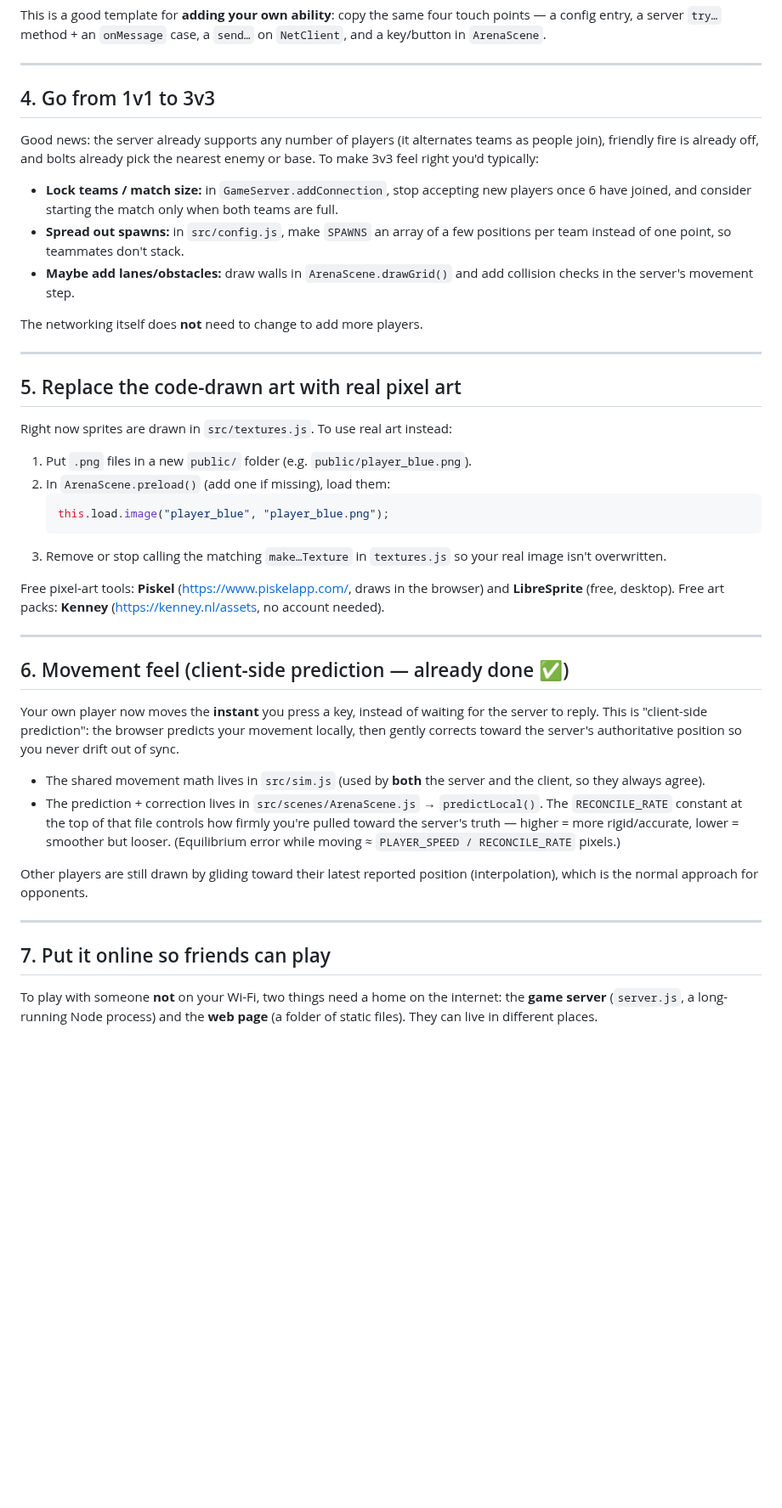
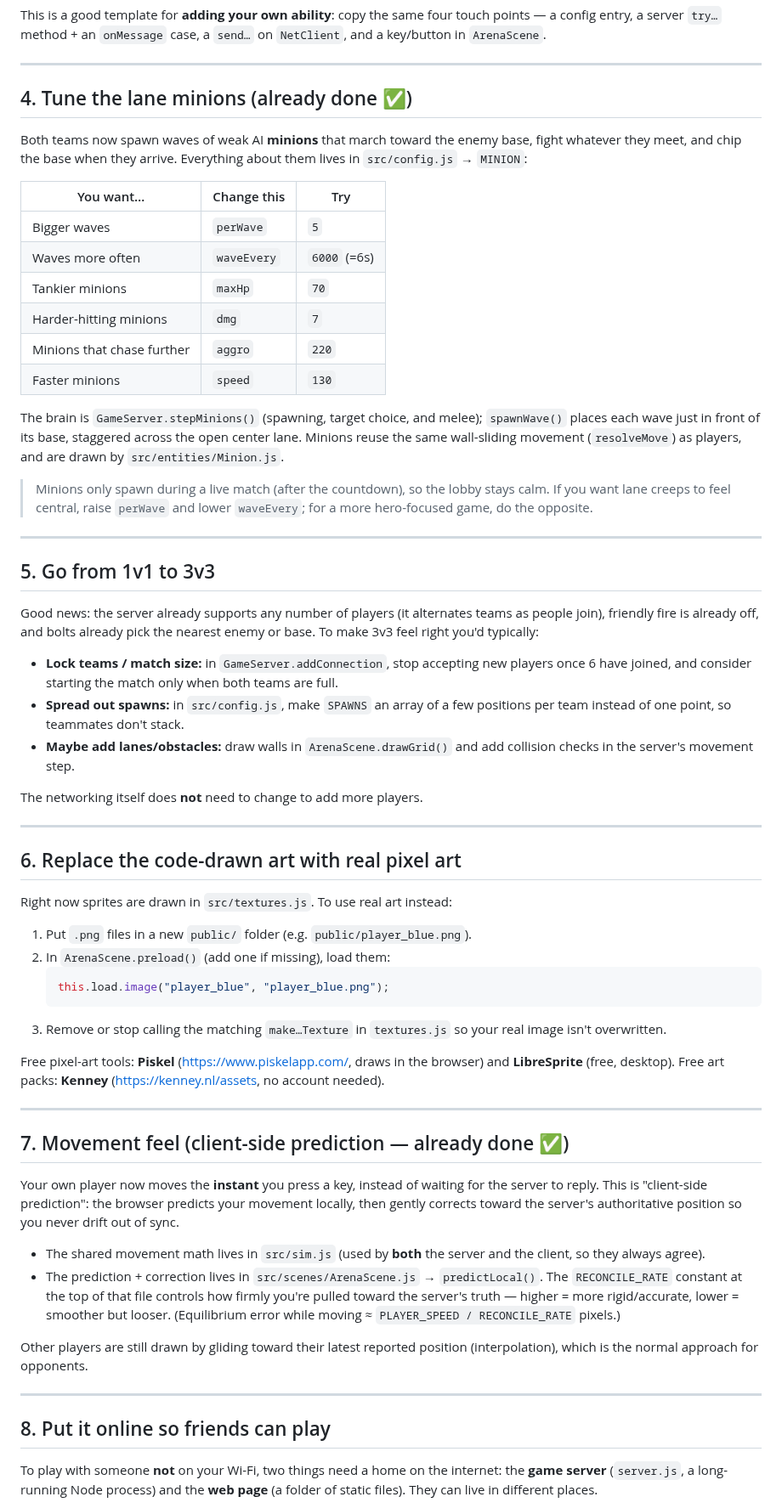
Before and after one commit to 4305Labs/pixelclash, a Markdown page: docs/HOW-TO-KEEP-BUILDING.md, the part around the change. Shown at 85% size. GitHub-like rendering; blank space fills up the shorter version.

```diff
--- a/docs/HOW-TO-KEEP-BUILDING.md
+++ b/docs/HOW-TO-KEEP-BUILDING.md
@@ -59,7 +59,33 @@ touch points — a config entry, a server `try…` method + an `onMessage` case,
 
 ---
 
-## 4. Go from 1v1 to 3v3
+## 4. Tune the lane minions (already done ✅)
+
+Both teams now spawn waves of weak AI **minions** that march toward the enemy
+base, fight whatever they meet, and chip the base when they arrive. Everything
+about them lives in `src/config.js` → `MINION`:
+
+| You want… | Change this | Try |
+|---|---|---|
+| Bigger waves | `perWave` | `5` |
+| Waves more often | `waveEvery` | `6000` (=6s) |
+| Tankier minions | `maxHp` | `70` |
+| Harder-hitting minions | `dmg` | `7` |
+| Minions that chase further | `aggro` | `220` |
+| Faster minions | `speed` | `130` |
+
+The brain is `GameServer.stepMinions()` (spawning, target choice, and melee);
+`spawnWave()` places each wave just in front of its base, staggered across the
+open center lane. Minions reuse the same wall-sliding movement (`resolveMove`)
+as players, and are drawn by `src/entities/Minion.js`.
+
+> Minions only spawn during a live match (after the countdown), so the lobby
+> stays calm. If you want lane creeps to feel central, raise `perWave` and lower
+> `waveEvery`; for a more hero-focused game, do the opposite.
+
+---
+
+## 5. Go from 1v1 to 3v3
 
 Good news: the server already supports any number of players (it alternates
 teams as people join), friendly fire is already off, and bolts already pick the
@@ -77,7 +103,7 @@ The networking itself does **not** need to change to add more players.
 
 ---
 
-## 5. Replace the code-drawn art with real pixel art
+## 6. Replace the code-drawn art with real pixel art
 
 Right now sprites are drawn in `src/textures.js`. To use real art instead:
 
@@ -95,7 +121,7 @@ browser) and **LibreSprite** (free, desktop). Free art packs: **Kenney**
 
 ---
 
-## 6. Movement feel (client-side prediction — already done ✅)
+## 7. Movement feel (client-side prediction — already done ✅)
 
 Your own player now moves the **instant** you press a key, instead of waiting
 for the server to reply. This is "client-side prediction": the browser predicts
@@ -115,7 +141,7 @@ Other players are still drawn by gliding toward their latest reported position
 
 ---
 
-## 7. Put it online so friends can play
+## 8. Put it online so friends can play
 
 To play with someone **not** on your Wi-Fi, two things need a home on the
 internet: the **game server** (`server.js`, a long-running Node process) and the
```
Also changed, not shown: README.md (+15 -8 lines), docs/live-tabA.png, docs/live-tabB.png, docs/screenshot-minions.png (added), 10 other files.
